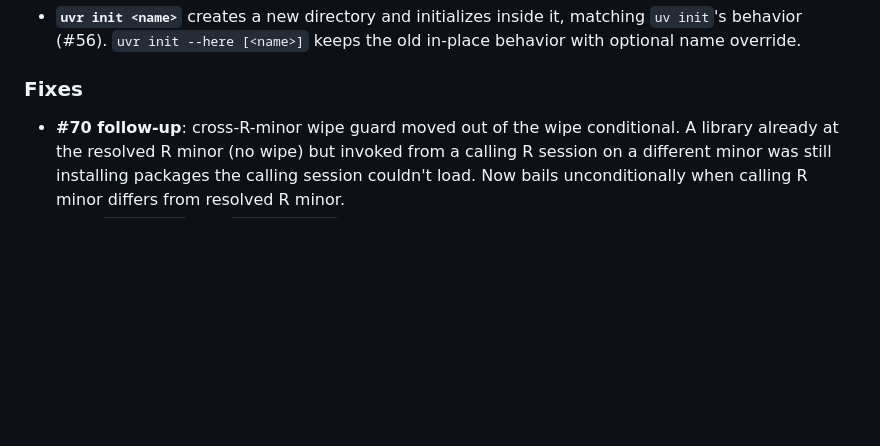
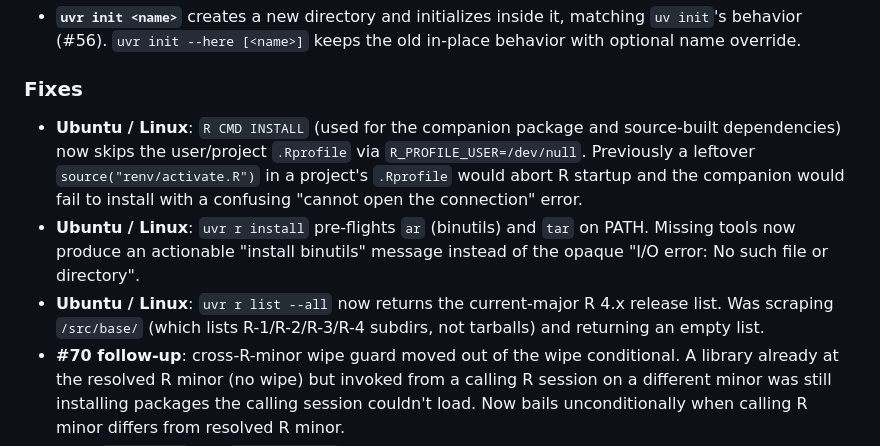
Before and after one commit to nbafrank/uvr, a Markdown page: CHANGELOG.md, the part around the change. Drawn GitHub-style; blank space fills up the shorter version.

Commit message:
CHANGELOG: Ubuntu fix entries (renv-Rprofile, ar/tar pre-flight, r list --all)
Co-Authored-By: Claude Opus 4.7 (1M context) <noreply@anthropic.com>

```diff
--- a/CHANGELOG.md
+++ b/CHANGELOG.md
@@ -11,6 +11,17 @@ release page on GitHub. Issue numbers reference https://github.com/nbafrank/uvr/
   old in-place behavior with optional name override.
 
 ### Fixes
+- **Ubuntu / Linux**: `R CMD INSTALL` (used for the companion package and
+  source-built dependencies) now skips the user/project `.Rprofile` via
+  `R_PROFILE_USER=/dev/null`. Previously a leftover `source("renv/activate.R")`
+  in a project's `.Rprofile` would abort R startup and the companion would
+  fail to install with a confusing "cannot open the connection" error.
+- **Ubuntu / Linux**: `uvr r install` pre-flights `ar` (binutils) and `tar`
+  on PATH. Missing tools now produce an actionable "install binutils"
+  message instead of the opaque "I/O error: No such file or directory".
+- **Ubuntu / Linux**: `uvr r list --all` now returns the current-major
+  R 4.x release list. Was scraping `/src/base/` (which lists R-1/R-2/R-3/R-4
+  subdirs, not tarballs) and returning an empty list.
 - **#70 follow-up**: cross-R-minor wipe guard moved out of the wipe
   conditional. A library already at the resolved R minor (no wipe) but
   invoked from a calling R session on a different minor was still
```
